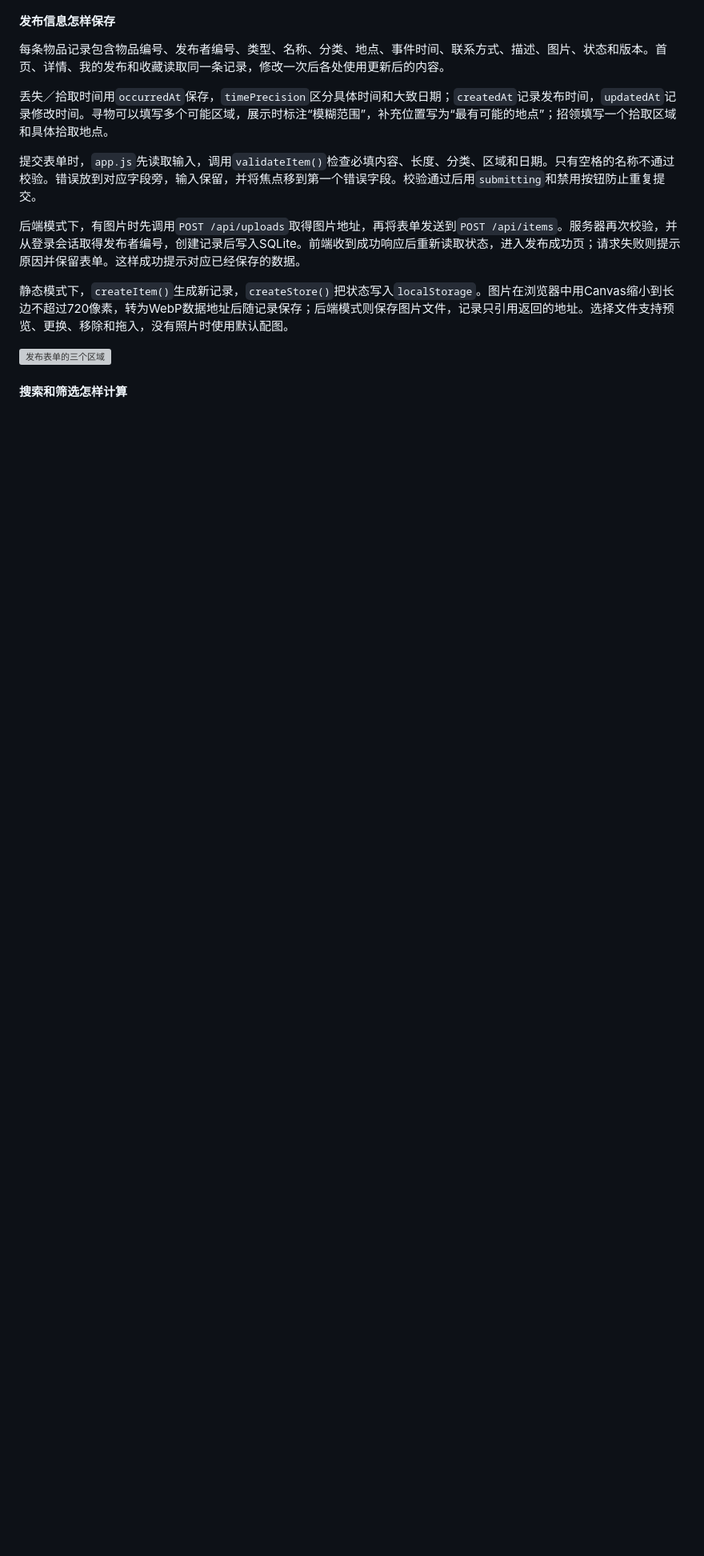
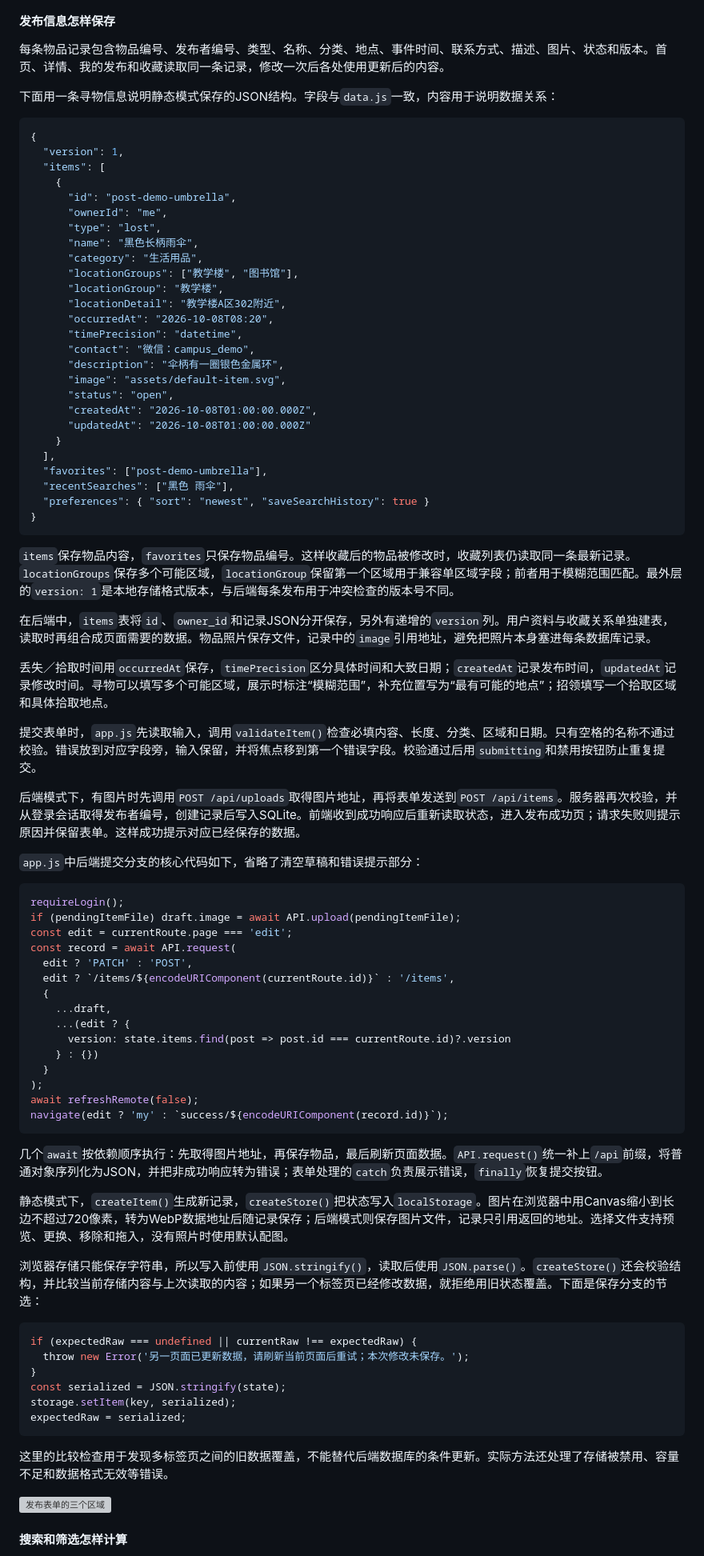
Before and after one commit to MieSheeeep/102402136-102402152, a Markdown page: docs/2026-10-07-implementation-blog.md, the part around one of its changes. Shown at 80% size. Rendered like a GitHub page; blank space fills up the shorter version; grey boxes are pictures that could not be loaded.

Commit message:
docs: illustrate implementation with JSON and code examples

````diff
--- a/docs/2026-10-07-implementation-blog.md
+++ b/docs/2026-10-07-implementation-blog.md
@@ -80,13 +86,83 @@
 
 每条物品记录包含物品编号、发布者编号、类型、名称、分类、地点、事件时间、联系方式、描述、图片、状态和版本。首页、详情、我的发布和收藏读取同一条记录，修改一次后各处使用更新后的内容。
 
+下面用一条寻物信息说明静态模式保存的JSON结构。字段与`data.js`一致，内容用于说明数据关系：
+
+```json
+{
+  "version": 1,
+  "items": [
+    {
+      "id": "post-demo-umbrella",
+      "ownerId": "me",
+      "type": "lost",
+      "name": "黑色长柄雨伞",
+      "category": "生活用品",
+      "locationGroups": ["教学楼", "图书馆"],
+      "locationGroup": "教学楼",
+      "locationDetail": "教学楼A区302附近",
+      "occurredAt": "2026-10-08T08:20",
+      "timePrecision": "datetime",
+      "contact": "微信：campus_demo",
+      "description": "伞柄有一圈银色金属环",
+      "image": "assets/default-item.svg",
+      "status": "open",
+      "createdAt": "2026-10-08T01:00:00.000Z",
+      "updatedAt": "2026-10-08T01:00:00.000Z"
+    }
+  ],
+  "favorites": ["post-demo-umbrella"],
+  "recentSearches": ["黑色 雨伞"],
+  "preferences": { "sort": "newest", "saveSearchHistory": true }
+}
+```
+
+`items`保存物品内容，`favorites`只保存物品编号。这样收藏后的物品被修改时，收藏列表仍读取同一条最新记录。`locationGroups`保存多个可能区域，`locationGroup`保留第一个区域用于兼容单区域字段；前者用于模糊范围匹配。最外层的`version: 1`是本地存储格式版本，与后端每条发布用于冲突检查的版本号不同。
+
+在后端中，`items`表将`id`、`owner_id`和记录JSON分开保存，另外有递增的`version`列。用户资料与收藏关系单独建表，读取时再组合成页面需要的数据。物品照片保存文件，记录中的`image`引用地址，避免把照片本身塞进每条数据库记录。
+
 丢失／拾取时间用`occurredAt`保存，`timePrecision`区分具体时间和大致日期；`createdAt`记录发布时间，`updatedAt`记录修改时间。寻物可以填写多个可能区域，展示时标注“模糊范围”，补充位置写为“最有可能的地点”；招领填写一个拾取区域和具体拾取地点。
 
 提交表单时，`app.js`先读取输入，调用`validateItem()`检查必填内容、长度、分类、区域和日期。只有空格的名称不通过校验。错误放到对应字段旁，输入保留，并将焦点移到第一个错误字段。校验通过后用`submitting`和禁用按钮防止重复提交。
 
 后端模式下，有图片时先调用`POST /api/uploads`取得图片地址，再将表单发送到`POST /api/items`。服务器再次校验，并从登录会话取得发布者编号，创建记录后写入SQLite。前端收到成功响应后重新读取状态，进入发布成功页；请求失败则提示原因并保留表单。这样成功提示对应已经保存的数据。
 
+`app.js`中后端提交分支的核心代码如下，省略了清空草稿和错误提示部分：
+
+```javascript
+requireLogin();
+if (pendingItemFile) draft.image = await API.upload(pendingItemFile);
+const edit = currentRoute.page === 'edit';
+const record = await API.request(
+  edit ? 'PATCH' : 'POST',
+  edit ? `/items/${encodeURIComponent(currentRoute.id)}` : '/items',
+  {
+    ...draft,
+    ...(edit ? {
+      version: state.items.find(post => post.id === currentRoute.id)?.version
+    } : {})
+  }
+);
+await refreshRemote(false);
+navigate(edit ? 'my' : `success/${encodeURIComponent(record.id)}`);
+```
+
+几个`await`按依赖顺序执行：先取得图片地址，再保存物品，最后刷新页面数据。`API.request()`统一补上`/api`前缀，将普通对象序列化为JSON，并把非成功响应转为错误；表单处理的`catch`负责展示错误，`finally`恢复提交按钮。
+
 静态模式下，`createItem()`生成新记录，`createStore()`把状态写入`localStorage`。图片在浏览器中用Canvas缩小到长边不超过720像素，转为WebP数据地址后随记录保存；后端模式则保存图片文件，记录只引用返回的地址。选择文件支持预览、更换、移除和拖入，没有照片时使用默认配图。
+
+浏览器存储只能保存字符串，所以写入前使用`JSON.stringify()`，读取后使用`JSON.parse()`。`createStore()`还会校验结构，并比较当前存储内容与上次读取的内容；如果另一个标签页已经修改数据，就拒绝用旧状态覆盖。下面是保存分支的节选：
+
+```javascript
+if (expectedRaw === undefined || currentRaw !== expectedRaw) {
+  throw new Error('另一页面已更新数据，请刷新当前页面后重试；本次修改未保存。');
+}
+const serialized = JSON.stringify(state);
+storage.setItem(key, serialized);
+expectedRaw = serialized;
+```
+
+这里的比较检查用于发现多标签页之间的旧数据覆盖，不能替代后端数据库的条件更新。实际方法还处理了存储被禁用、容量不足和数据格式无效等错误。
 
 <img src="blog-images/2026-10-07/03-publish.png" alt="发布表单的三个区域" width="760">
 
````
Also changed, not shown: other parts of docs/2026-10-07-implementation-blog.md (+49 -26 lines).
